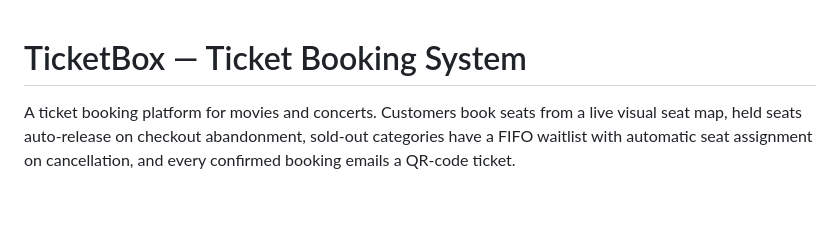
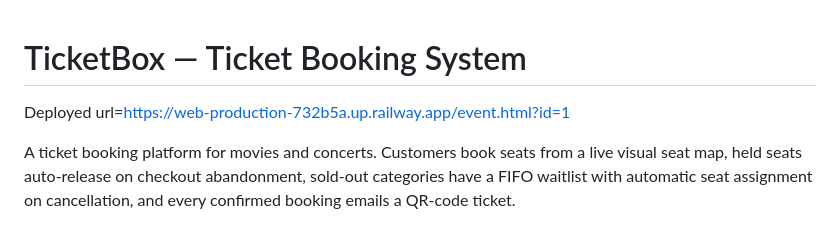
Before and after one commit to Pratyaydevil/Ticket_booking, a Markdown page: README.md, the part around the change. Rendered like a GitHub page; blank space fills up the shorter version.

Commit message:
Update README with deployed URL
Added deployed URL for the TicketBox application.

```diff
--- a/README.md
+++ b/README.md
@@ -1,4 +1,6 @@
 # TicketBox — Ticket Booking System
+
+Deployed url=https://web-production-732b5a.up.railway.app/event.html?id=1
 
 A ticket booking platform for movies and concerts. Customers book seats from a
 live visual seat map, held seats auto-release on checkout abandonment, sold-out
```
